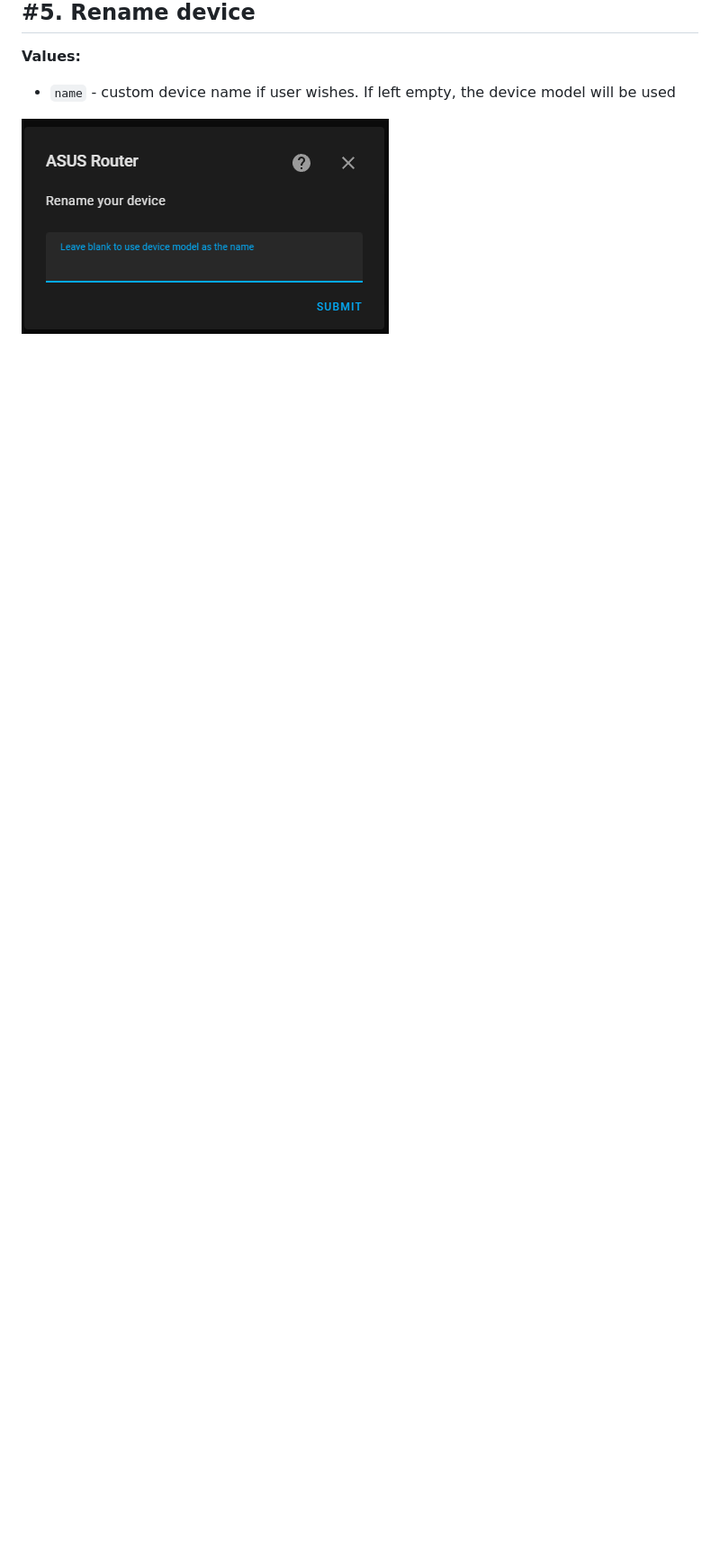
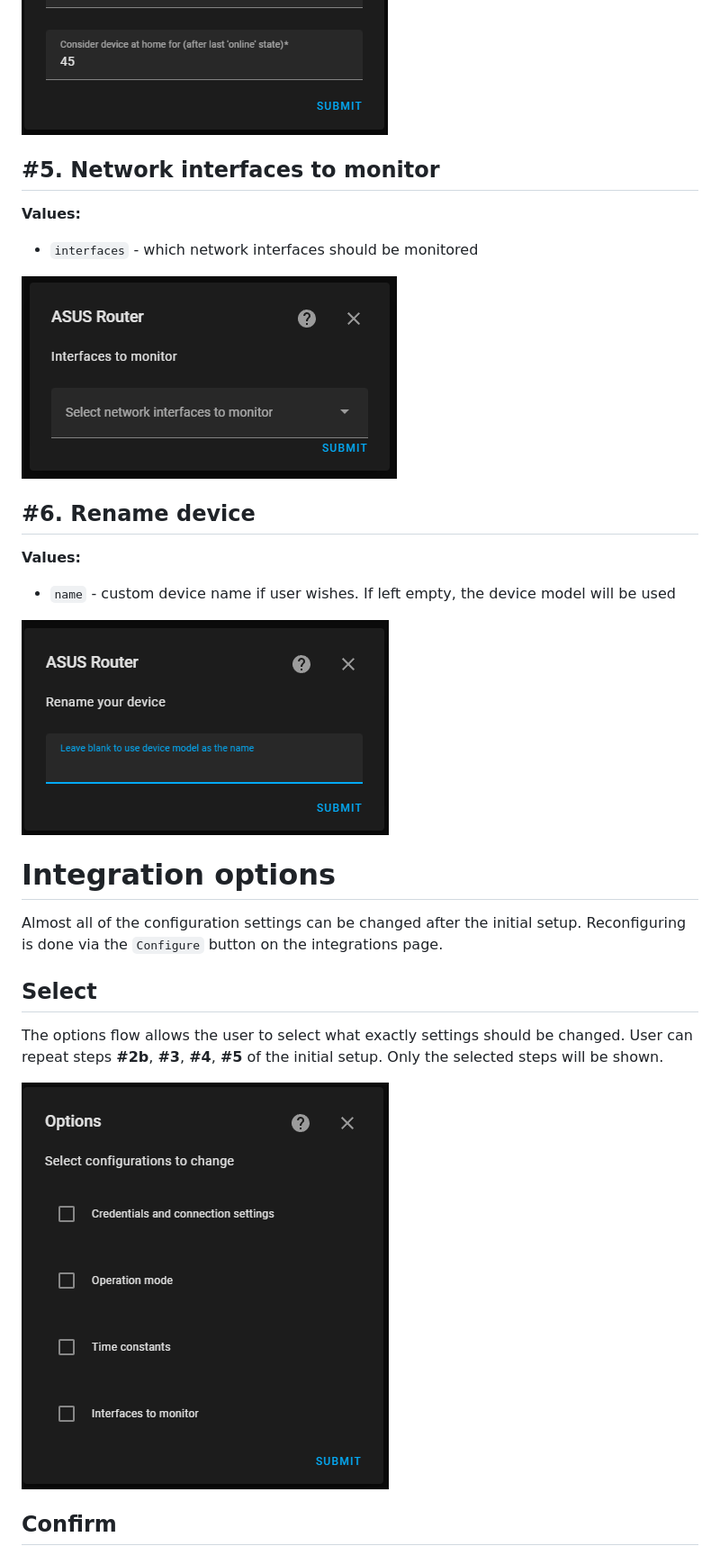
Before and after one commit to Vaskivskyi/ha-asusrouter, a Markdown page: docs/setup.md, the part around one of its changes. Shown at 90% size. Rendered like a GitHub page; pictures changed too: docs/Fig-Setup/Step-4.png, docs/Fig-Setup/Step-5.png, docs/Fig-Setup/Step-6.png (added); blank space fills up the shorter version.

```diff
--- a/docs/setup.md
+++ b/docs/setup.md
@@ -69,9 +75,28 @@ This step allows performing a simplified setup. By providing these values, the i
 
 ![Step #4. Network interfaces to monitor](Fig-Setup/Step-4.png)
 
-## #5. Rename device
+## #5. Network interfaces to monitor
+
+**Values:**
+- `interfaces` - which network interfaces should be monitored
+
+![Step #5. Network interfaces to monitor](Fig-Setup/Step-5.png)
+## #6. Rename device
 
 **Values:**
 - `name` - custom device name if user wishes. If left empty, the device model will be used
 
-![Step #5. Rename device](Fig-Setup/Step-5.png)
+![Step #6. Rename device](Fig-Setup/Step-6.png)
+
+# Integration options
+
+Almost all of the configuration settings can be changed after the initial setup. Reconfiguring is done via the `Configure` button on the integrations page.
+
+## Select
+
+The options flow allows the user to select what exactly settings should be changed. User can repeat steps **#2b**, **#3**, **#4**, **#5** of the initial setup. Only the selected steps will be shown.
+
+![Options. Select](Fig-Setup/Step-Options-Select.png)
+
+## Confirm
+
```
Also changed, not shown: other parts of docs/setup.md (+15 -6 lines), docs/Fig-Setup/Step-3.png, docs/Fig-Setup/Step-Options-Confirm.png (added).
